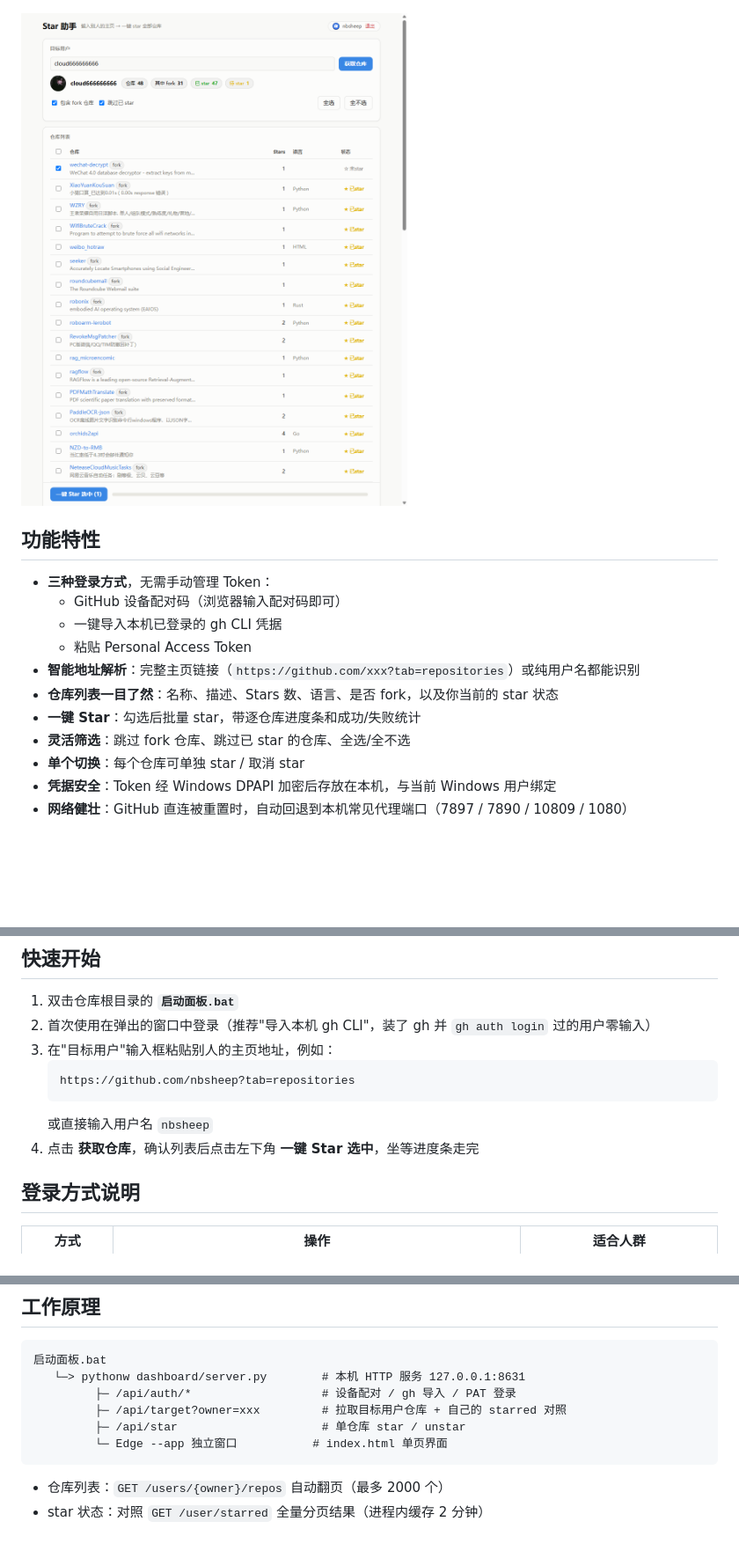
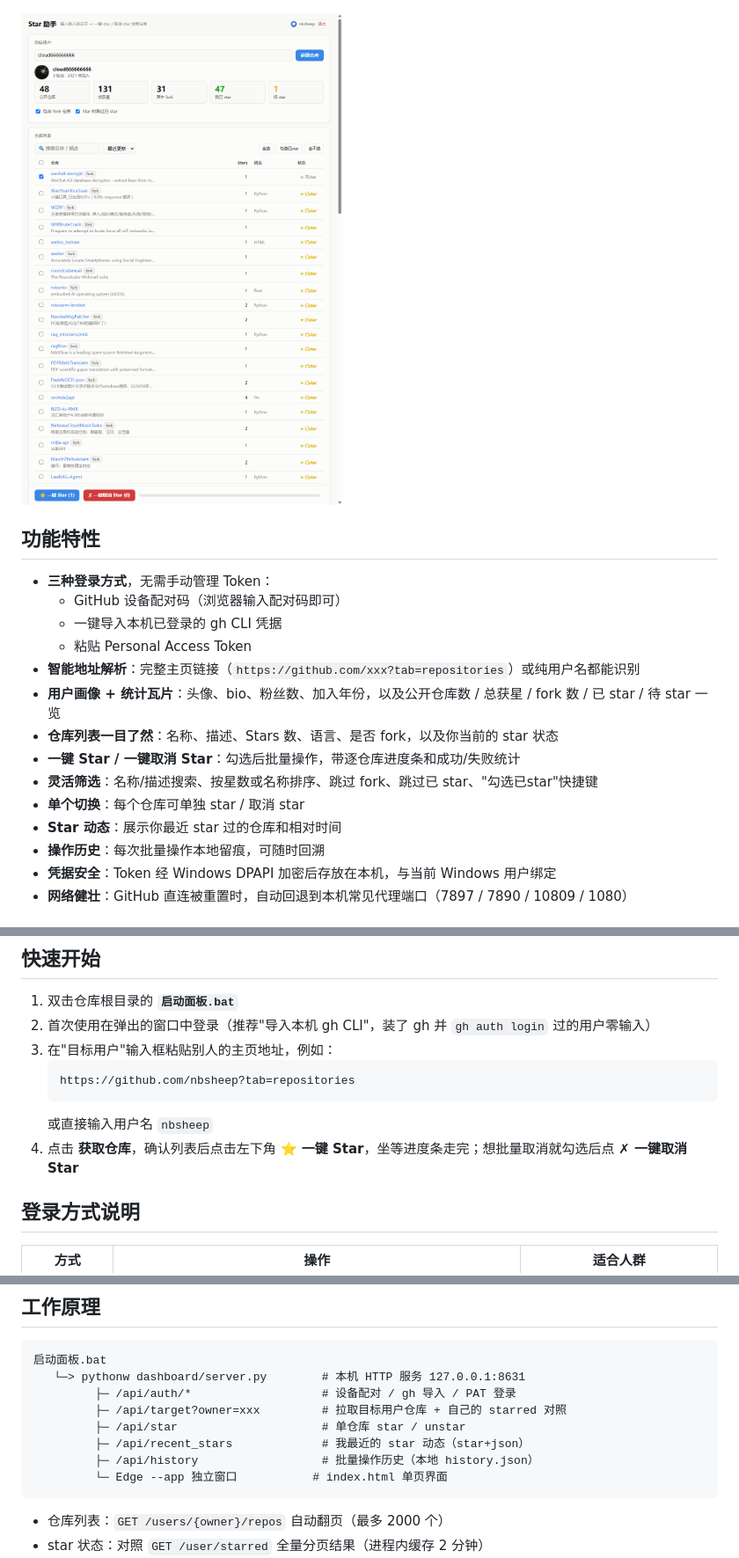
Before and after one commit to nbsheep/star-assistant, a Markdown page: README.md, 3 parts joined by grey strips. Shown at 88% size. Rendered like a GitHub page; pictures changed too: docs/screenshot-main.png; blank space fills up the shorter version.

Commit message:
feat: batch unstar, stats tiles, search/sort, recent stars, history
Assisted-by: claude:claude-code

````diff
--- a/README.md
+++ b/README.md
@@ -15,10 +15,13 @@
   - 一键导入本机已登录的 gh CLI 凭据
   - 粘贴 Personal Access Token
 - **智能地址解析**：完整主页链接（`https://github.com/xxx?tab=repositories`）或纯用户名都能识别
+- **用户画像 + 统计瓦片**：头像、bio、粉丝数、加入年份，以及公开仓库数 / 总获星 / fork 数 / 已 star / 待 star 一览
 - **仓库列表一目了然**：名称、描述、Stars 数、语言、是否 fork，以及你当前的 star 状态
-- **一键 Star**：勾选后批量 star，带逐仓库进度条和成功/失败统计
-- **灵活筛选**：跳过 fork 仓库、跳过已 star 的仓库、全选/全不选
+- **一键 Star / 一键取消 Star**：勾选后批量操作，带逐仓库进度条和成功/失败统计
+- **灵活筛选**：名称/描述搜索、按星数或名称排序、跳过 fork、跳过已 star、"勾选已star"快捷键
 - **单个切换**：每个仓库可单独 star / 取消 star
+- **Star 动态**：展示你最近 star 过的仓库和相对时间
+- **操作历史**：每次批量操作本地留痕，可随时回溯
 - **凭据安全**：Token 经 Windows DPAPI 加密后存放在本机，与当前 Windows 用户绑定
 - **网络健壮**：GitHub 直连被重置时，自动回退到本机常见代理端口（7897 / 7890 / 10809 / 1080）
 
@@ -38,7 +41,7 @@
    https://github.com/nbsheep?tab=repositories
    ```
    或直接输入用户名 `nbsheep`
-4. 点击 **获取仓库**，确认列表后点击左下角 **一键 Star 选中**，坐等进度条走完
+4. 点击 **获取仓库**，确认列表后点击左下角 **⭐ 一键 Star**，坐等进度条走完；想批量取消就勾选后点 **✗ 一键取消 Star**
 
 ## 登录方式说明
 
@@ -65,6 +68,8 @@
          ├─ /api/auth/*                   # 设备配对 / gh 导入 / PAT 登录
          ├─ /api/target?owner=xxx         # 拉取目标用户仓库 + 自己的 starred 对照
          ├─ /api/star                     # 单仓库 star / unstar
+         ├─ /api/recent_stars             # 我最近的 star 动态（star+json）
+         ├─ /api/history                  # 批量操作历史（本地 history.json）
          └─ Edge --app 独立窗口           # index.html 单页界面
 ```
 
````
Also changed, not shown: other parts of README.md (+1 -1 lines), 2 other files.
